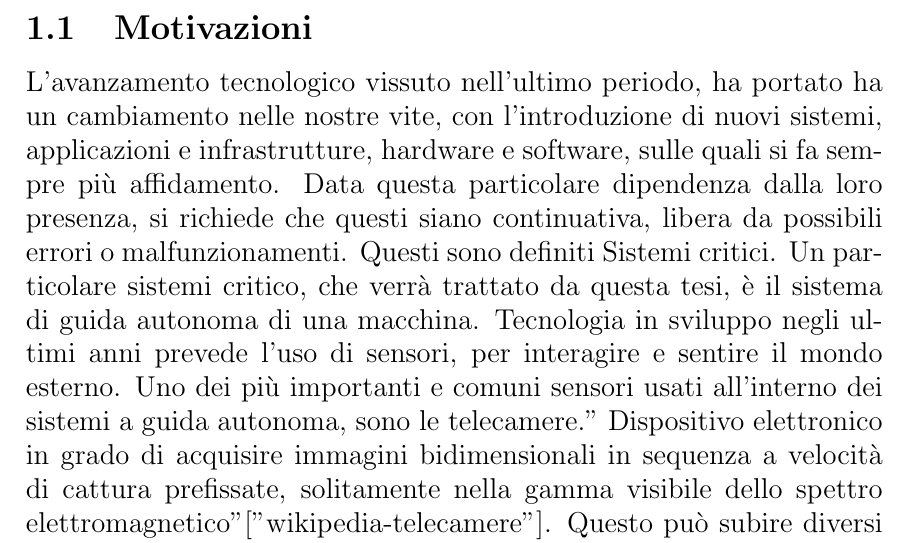
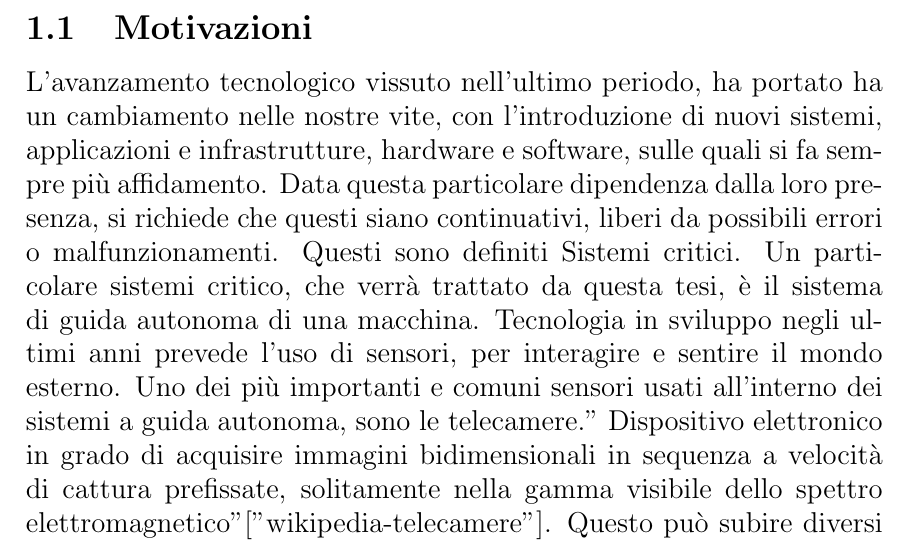
Before and after one commit to BernabeiPietro/Carla_Detector_Cam_Malfunction, a LaTeX document (tesi/TesiBernabei.tex): part of page 2 of 3, cut so that both start at the same text. Compiled offline with pdfLaTeX.

Commit message:
Add files via upload

```diff
--- a/tesi/TesiBernabei.tex
+++ b/tesi/TesiBernabei.tex
@@ -41,7 +41,7 @@
 \section{Introduzione}
 \subsection{Motivazioni}
 L'avanzamento tecnologico vissuto nell'ultimo periodo,  ha portato ha un cambiamento nelle nostre vite, con l'introduzione di nuovi sistemi, applicazioni e infrastrutture, hardware e software, sulle quali si fa sempre più affidamento.
-Data questa particolare dipendenza dalla loro presenza, si richiede che questi siano continuativa, libera da possibili errori o malfunzionamenti. Questi sono definiti Sistemi critici.
+Data questa particolare dipendenza dalla loro presenza, si richiede che questi siano continuativi, liberi da possibili errori o malfunzionamenti. Questi sono definiti Sistemi critici.
 Un particolare sistemi critico, che verrà trattato da questa tesi, è il sistema di guida autonoma di una macchina.
 Tecnologia in sviluppo negli ultimi anni prevede l'uso di sensori, per interagire e sentire il mondo esterno. Uno dei più importanti e comuni sensori usati all'interno dei sistemi a guida autonoma, sono le telecamere." Dispositivo elettronico in grado di acquisire immagini bidimensionali in sequenza a velocità di cattura prefissate, solitamente nella gamma visibile dello spettro elettromagnetico"["wikipedia-telecamere"]. Questo può subire diversi malfunzionamenti, come la sfuocatura, il congelamente del vetro, la rottura dei pixels, e altri ancora, i quali portano a malfunzionamenti nel momento decisionale.
 \subsection{Obbiettivo}
```
